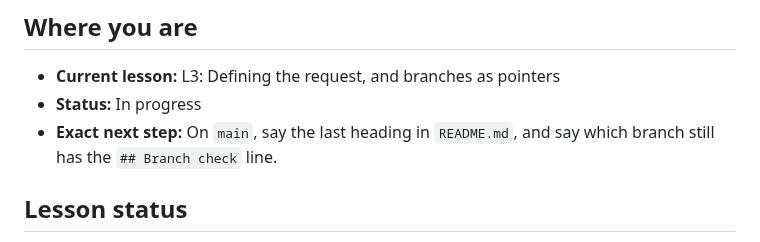
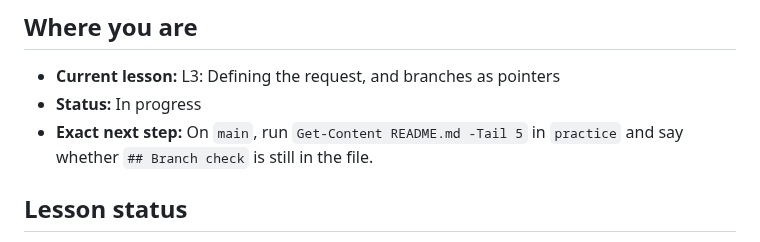
Before and after one commit to ixfishxi/study-app, a Markdown page: data/PROGRESS.md, the part around the change. GitHub-like rendering.

```diff
--- a/data/PROGRESS.md
+++ b/data/PROGRESS.md
@@ -4,8 +4,8 @@
 
 - **Current lesson:** L3: Defining the request, and branches as pointers
 - **Status:** In progress
-- **Exact next step:** On `main`, say the last heading in `README.md`, and
-  say which branch still has the `## Branch check` line.
+- **Exact next step:** On `main`, run `Get-Content README.md -Tail 5` in
+  `practice` and say whether `## Branch check` is still in the file.
 
 
 ## Lesson status
```
